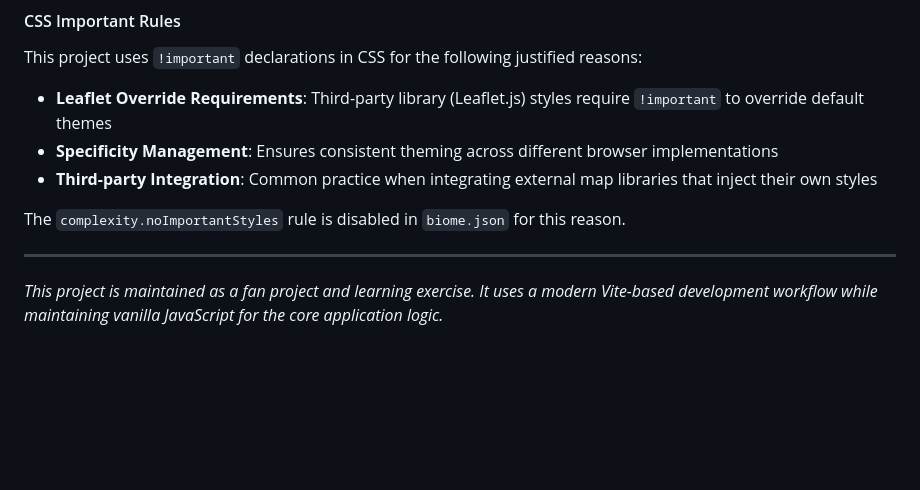
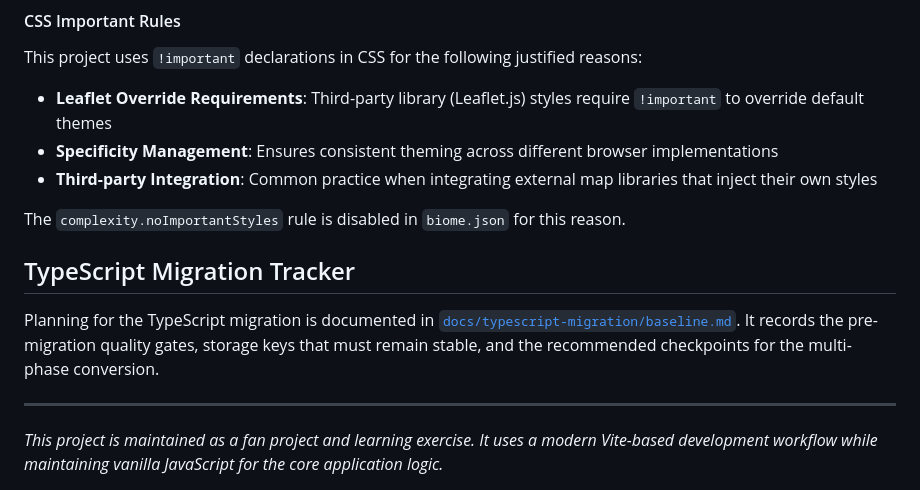
Before and after one commit to ryoma-yama/daemonxmachina-titanicscion-interactive-map, a Markdown page: README.md, the part around the change. GitHub-like rendering; blank space fills up the shorter version.

Commit message:
docs: capture typescript migration baseline

```diff
--- a/README.md
+++ b/README.md
@@ -155,6 +155,11 @@ This project uses `!important` declarations in CSS for the following justified r
 
 The `complexity.noImportantStyles` rule is disabled in `biome.json` for this reason.
 
+## TypeScript Migration Tracker
+
+Planning for the TypeScript migration is documented in [`docs/typescript-migration/baseline.md`](./docs/typescript-migration/baseline.md).
+It records the pre-migration quality gates, storage keys that must remain stable, and the recommended checkpoints for the multi-phase conversion.
+
 ---
 
 *This project is maintained as a fan project and learning exercise. It uses a modern Vite-based development workflow while maintaining vanilla JavaScript for the core application logic.*
```
Also changed, not shown: docs/typescript-migration/baseline.md (added, +64 -0 lines).
